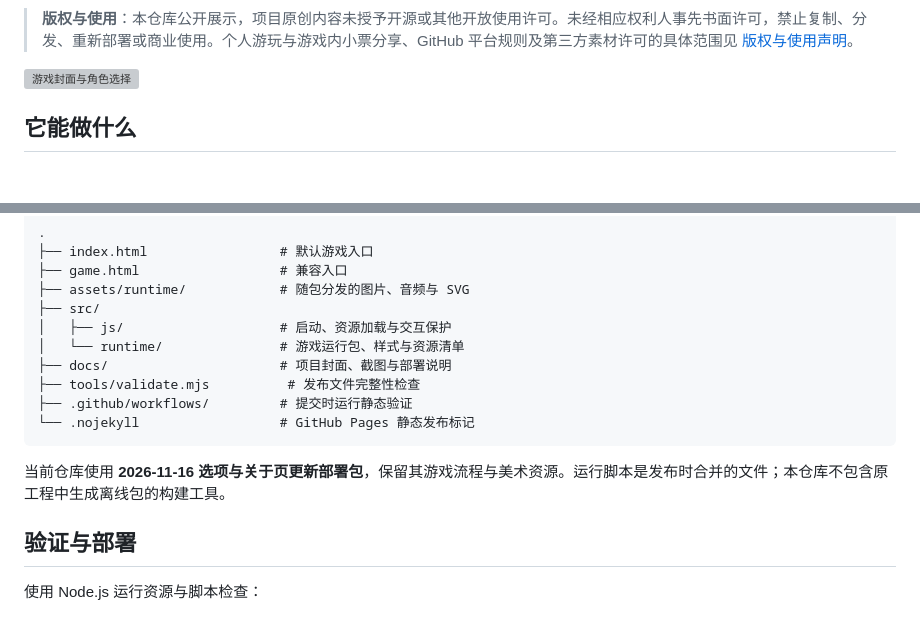
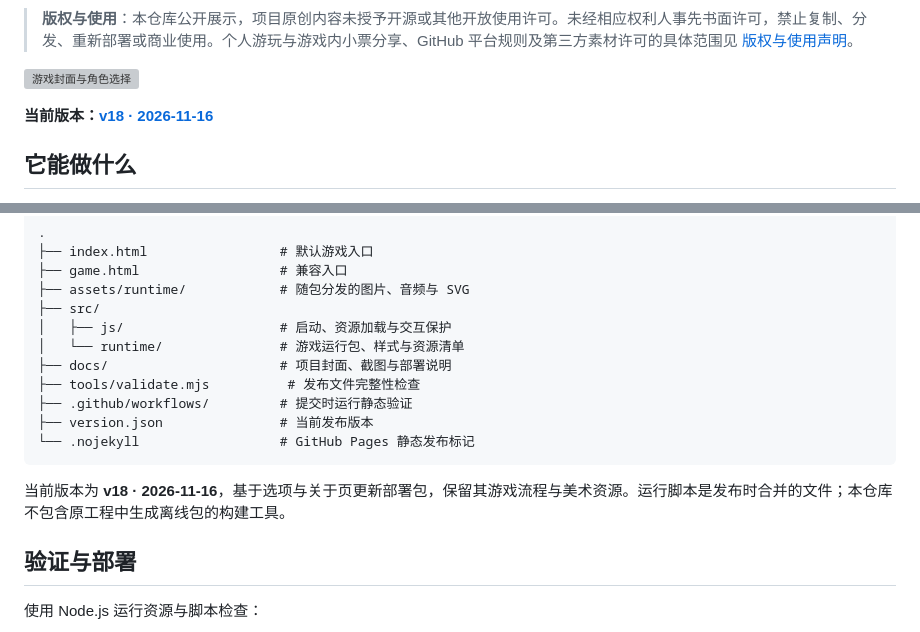
Before and after one commit to wsLuYao/social-battery-game, a Markdown page: README.md, 2 parts joined by grey strips. GitHub-like rendering; blank space fills up the shorter version; grey boxes are pictures that could not be loaded.

````diff
--- a/README.md
+++ b/README.md
@@ -17,6 +17,8 @@
 > **版权与使用**：本仓库公开展示，项目原创内容未授予开源或其他开放使用许可。未经相应权利人事先书面许可，禁止复制、分发、重新部署或商业使用。个人游玩与游戏内小票分享、GitHub 平台规则及第三方素材许可的具体范围见 [版权与使用声明](COPYRIGHT.md)。
 
 ![游戏封面与角色选择](docs/screenshots/cover.jpg)
+
+**当前版本：[v18 · 2026-11-16](version.json)**
 
 ## 它能做什么
 
@@ -131,10 +193,11 @@ python -m http.server 8000
 ├── docs/                      # 项目封面、截图与部署说明
 ├── tools/validate.mjs          # 发布文件完整性检查
 ├── .github/workflows/         # 提交时运行静态验证
+├── version.json               # 当前发布版本
 └── .nojekyll                  # GitHub Pages 静态发布标记
 ```
 
-当前仓库使用 **2026-11-16 选项与关于页更新部署包**，保留其游戏流程与美术资源。运行脚本是发布时合并的文件；本仓库不包含原工程中生成离线包的构建工具。
+当前版本为 **v18 · 2026-11-16**，基于选项与关于页更新部署包，保留其游戏流程与美术资源。运行脚本是发布时合并的文件；本仓库不包含原工程中生成离线包的构建工具。
 
 ## 验证与部署
 
````
Also changed, not shown: other parts of README.md (+62 -2 lines), README.en.md (+25 -1 lines), docs/deployment.md (+27 -21 lines), 部署说明_v17.md (deleted, +0 -13 lines), docs/screenshots/receipt-print-v18.jpg (added), docs/screenshots/receipt-share-v18.jpg (added), 7 other files.
